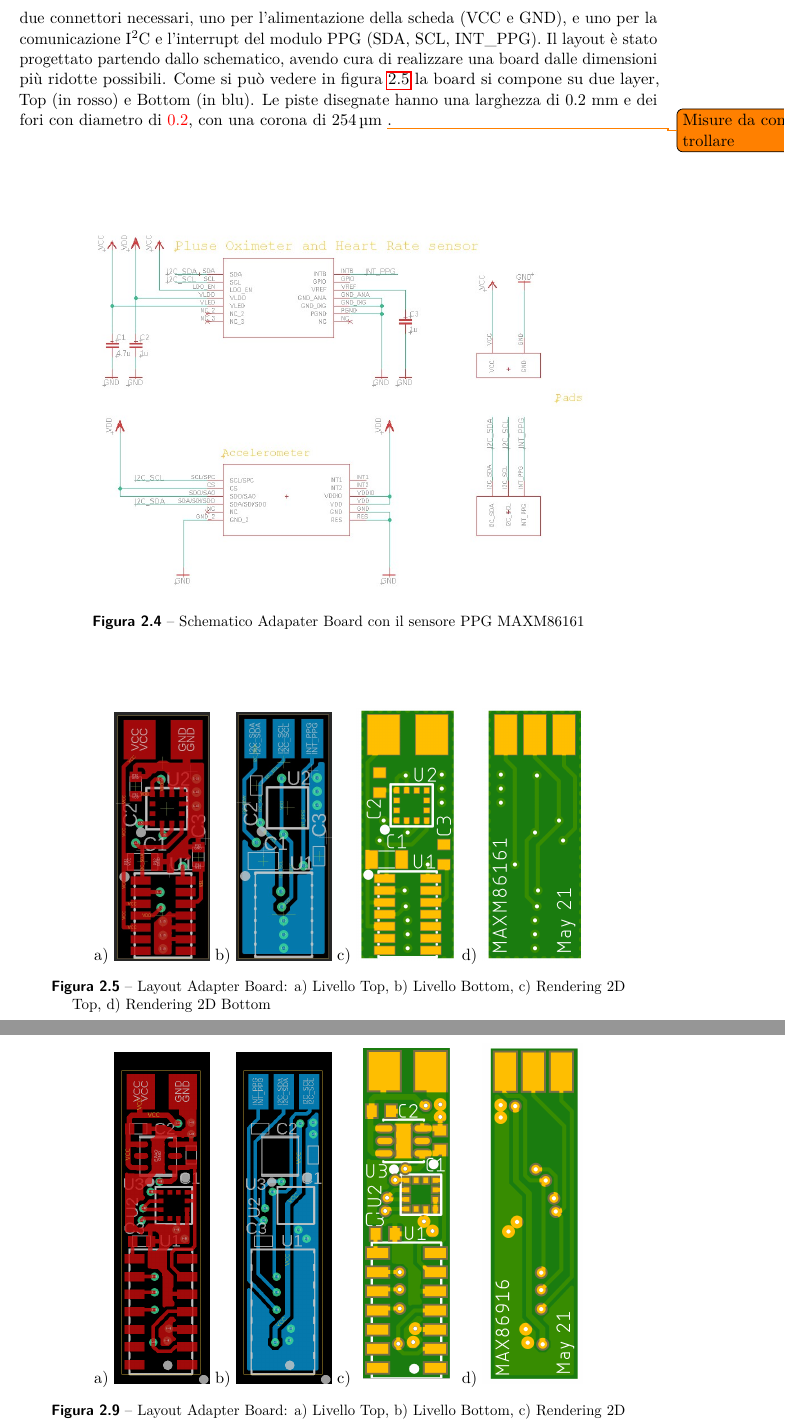
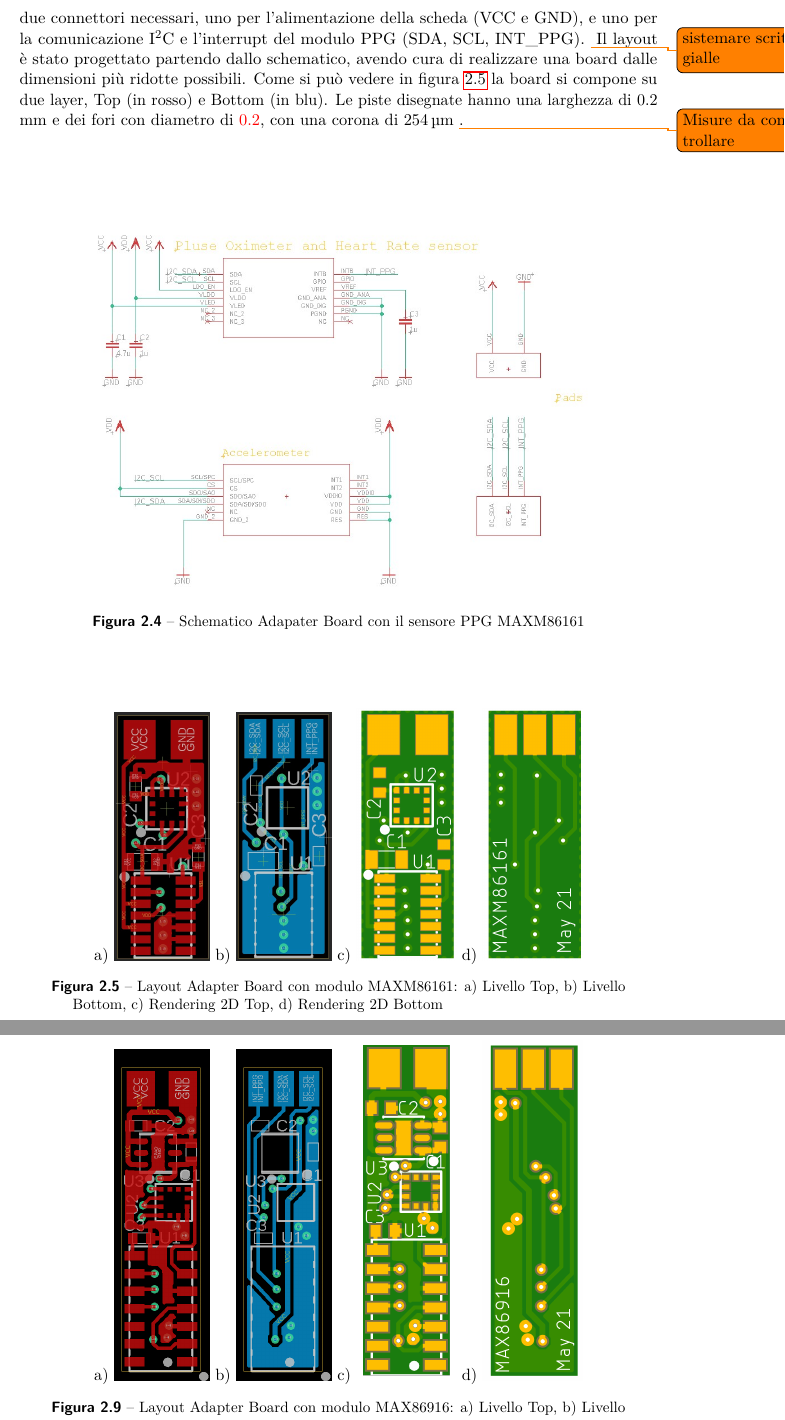
Before and after one commit to wasim-essbai/DRIVERS_PPG, a LaTeX book (Tesi/Tesi.tex, which reads Tesi/TextFiles/Progetto della piattaforma indossabile/Hardware dell’adapter board.tex): two parts of pages 23 and 26 of 32 before the commit and two parts of pages 23 and 27 of 34 after it, joined at a grey line, cut so that both start at the same text. Compiled offline with pdfLaTeX.

Commit message:
alcune sistemazioni grafiche

```diff
--- a/Tesi/TextFiles/Progetto della piattaforma indossabile/Hardware dell’adapter board.tex
+++ b/Tesi/TextFiles/Progetto della piattaforma indossabile/Hardware dell’adapter board.tex
@@ -38,6 +37,7 @@ In figura \ref{fig:schematic_maxm} viene riportato lo schematico dove si possono
 	\caption{Schematico Adapater Board con il sensore PPG MAXM86161}
 	\label{fig:schematic_maxm}
 \end{figure}
+\todo{sistemare scritte gialle}
 Il layout è stato progettato partendo dallo schematico, avendo cura di realizzare una board dalle dimensioni più ridotte possibili. Come si può vedere in figura \ref{fig:Layout_maxm} la board si compone su due layer, Top (in rosso) e Bottom (in blu).
 \begin{figure}[b]
 	\centering
@@ -46,10 +46,10 @@ Il layout è stato progettato partendo dallo schematico, avendo cura di realizza
 	b$)$
 	\includegraphics[width=0.15\linewidth]{ImageFiles/Hardware/layout_bottom_maxm}
 	c$)$
-	\includegraphics[width=0.1569\linewidth]{ImageFiles/Hardware/manifacturing_top_maxm}
+	\includegraphics[width=0.1567\linewidth]{ImageFiles/Hardware/manifacturing_top_maxm}
 	d$)$
-	\includegraphics[width=0.1569\linewidth]{ImageFiles/Hardware/manifacturing_bottom_maxm}
-	\caption{Layout Adapter Board: a$)$ Livello Top, b$)$ Livello Bottom, c$)$ Rendering 2D Top, d$)$ Rendering 2D Bottom}
+	\includegraphics[width=0.1567\linewidth]{ImageFiles/Hardware/manifacturing_bottom_maxm}
+	\caption{Layout Adapter Board con modulo MAXM86161: a$)$ Livello Top, b$)$ Livello Bottom, c$)$ Rendering 2D Top, d$)$ Rendering 2D Bottom}
 	\label{fig:Layout_maxm}
 \end{figure}
 Le piste disegnate hanno una larghezza di 0.2 mm e dei fori con diametro di \textcolor{red}{0.2}, con una corona di \SI{254}{\micro\meter} \todo{Misure da controllare}.
@@ -112,14 +115,14 @@ Sono stati presi in considerazione diversi LDO, che differivano per caratteristi
 La realizzazione del layout è stata fatta sempre avendo cura di avere una scheda dalle dimensioni ridotte. In figura \ref{fig:Layout_maxm} è riportato il layout della board, che si compone su due layer, Top (in rosso) e Bottom (in blu).
-\begin{figure}[b]
+\begin{figure}[tb]
 	\centering
 	a$)$
 	\includegraphics[width=0.15\linewidth]{ImageFiles/Hardware/layout_top_max}
 	b$)$
 	\includegraphics[width=0.15\linewidth]{ImageFiles/Hardware/layout_bottom_max}
 	c$)$
-	\includegraphics[width=0.1569\linewidth]{ImageFiles/Hardware/manifacturing_top_max}
+	\includegraphics[width=0.1568\linewidth]{ImageFiles/Hardware/manifacturing_top_max}
 	d$)$
-	\includegraphics[width=0.1569\linewidth]{ImageFiles/Hardware/manifacturing_bottom_max}
-	\caption{Layout Adapter Board: a$)$ Livello Top, b$)$ Livello Bottom, c$)$ Rendering 2D Top, d$)$ Rendering 2D Bottom}
+	\includegraphics[width=0.1568\linewidth]{ImageFiles/Hardware/manifacturing_bottom_max}
+	\caption{Layout Adapter Board con modulo MAX86916: a$)$ Livello Top, b$)$ Livello Bottom, c$)$ Rendering 2D Top, d$)$ Rendering 2D Bottom}
 	\label{fig:Layout_max}
 \end{figure}
```
Also changed, not shown: Tesi/TextFiles/Progetto della piattaforma indossabile/Hardware dell’adapter board.tex (15 more changed lines).
